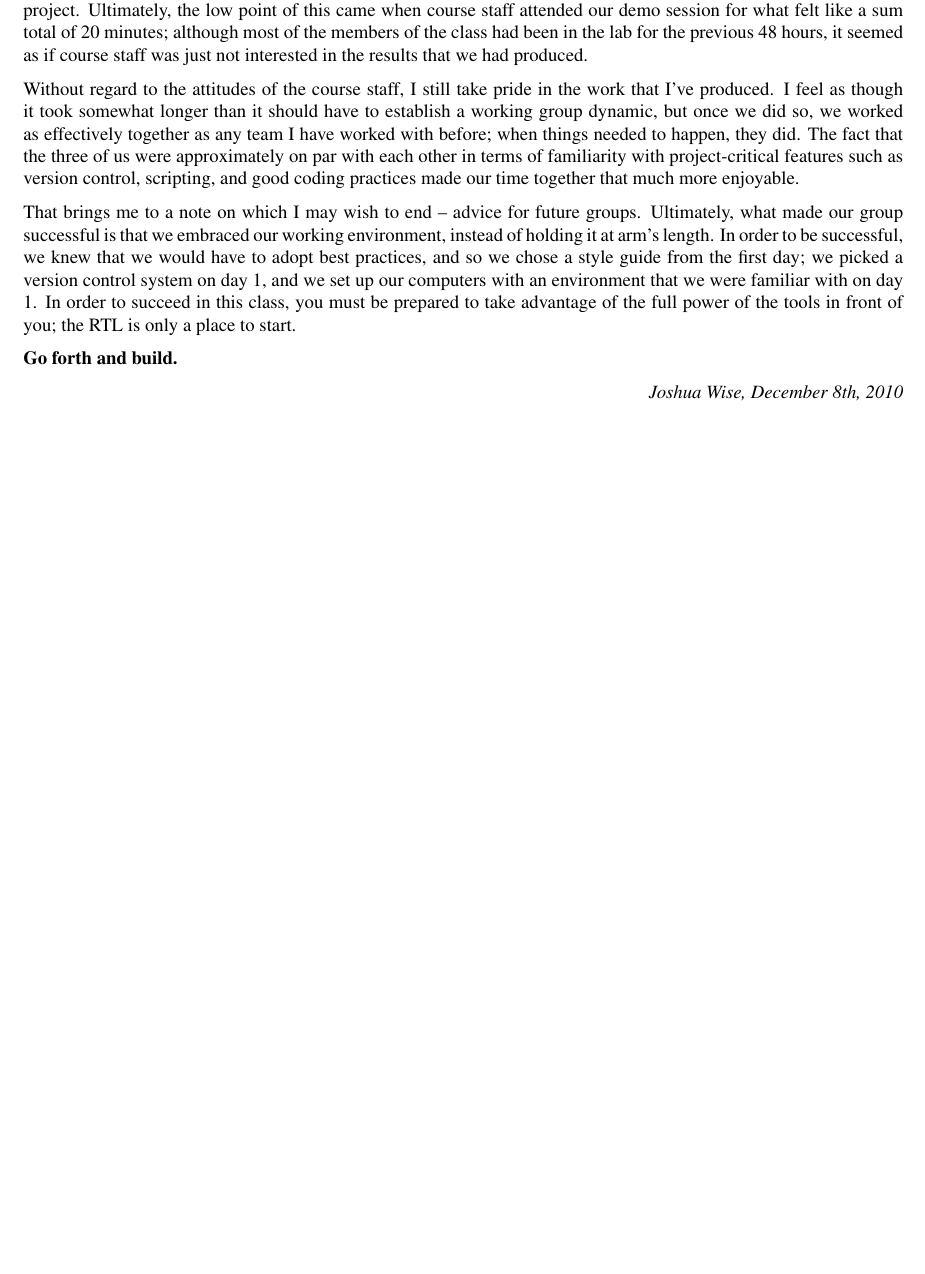
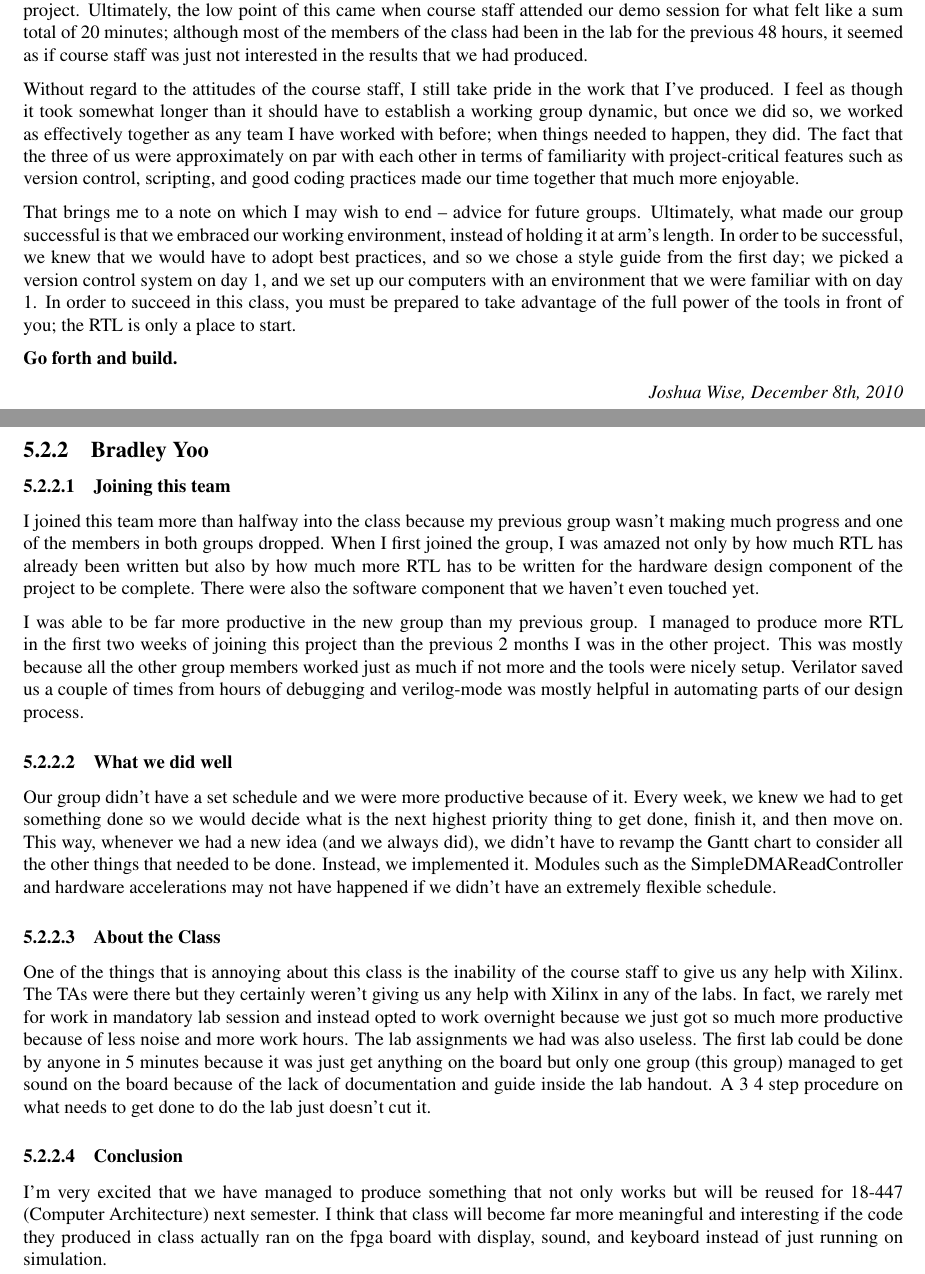
Before and after one commit to teamdragonforce/Paper, a LaTeX thesis (writeup.tex): part of page 35 of 35 before the commit and two parts of pages 35 and 36 of 36 after it, the two joined at a grey line, cut so that both start at the same text, the shorter picture padded with empty space. Compiled offline with pdfLaTeX.

Commit message:
Finished my section of the individual writeup

```diff
--- a/writeup.tex
+++ b/writeup.tex
@@ -1917,4 +1917,24 @@ the RTL is only a place to start.
 
 \hfill\textit{Joshua Wise, December 8th, 2010}
 
+\subsection{Bradley Yoo}
+
+\subsubsection{Joining this team}
+
+I joined this team more than halfway into the class because my previous group wasn't making much progress and one of the members in both groups dropped. When I first joined the group, I was amazed not only by how much RTL has already been written but also by how much more RTL has to be written for the hardware design component of the project to be complete. There were also the software component that we haven't even touched yet.
+
+I was able to be far more productive in the new group than my previous group. I managed to produce more RTL in the first two weeks of joining this project than the previous 2 months I was in the other project. This was mostly because all the other group members worked just as much if not more and the tools were nicely setup. Verilator saved us a couple of times from hours of debugging and verilog-mode was mostly helpful in automating parts of our design process.
+
+\subsubsection{What we did well}
+
+Our group didn't have a set schedule and we were more productive because of it. Every week, we knew we had to get something done so we would decide what is the next highest priority thing to get done, finish it, and then move on. This way, whenever we had a new idea (and we always did), we didn't have to revamp the Gantt chart to consider all the other things that needed to be done. Instead, we implemented it. Modules such as the SimpleDMAReadController and hardware accelerations may not have happened if we didn't have an extremely flexible schedule.
+
+\subsubsection{About the Class}
+
+One of the things that is annoying about this class is the inability of the course staff to give us any help with Xilinx. The TAs were there but they certainly weren't giving us any help with Xilinx in any of the labs. In fact, we rarely met for work in mandatory lab session and instead opted to work overnight because we just got so much more productive because of less noise and more work hours. The lab assignments we had was also useless. The first lab could be done by anyone in 5 minutes because it was just get anything on the board but only one group (this group) managed to get sound on the board because of the lack of documentation and guide inside the lab handout. A 3~4 step procedure on what needs to get done to do the lab just doesn't cut it.
+
+\subsubsection{Conclusion}
+
+I'm very excited that we have managed to produce something that not only works but will be reused for 18-447 (Computer Architecture) next semester. I think that class will become far more meaningful and interesting if the code they produced in class actually ran on the fpga board with display, sound, and keyboard instead of just running on simulation.
+
 \end{document}
```
